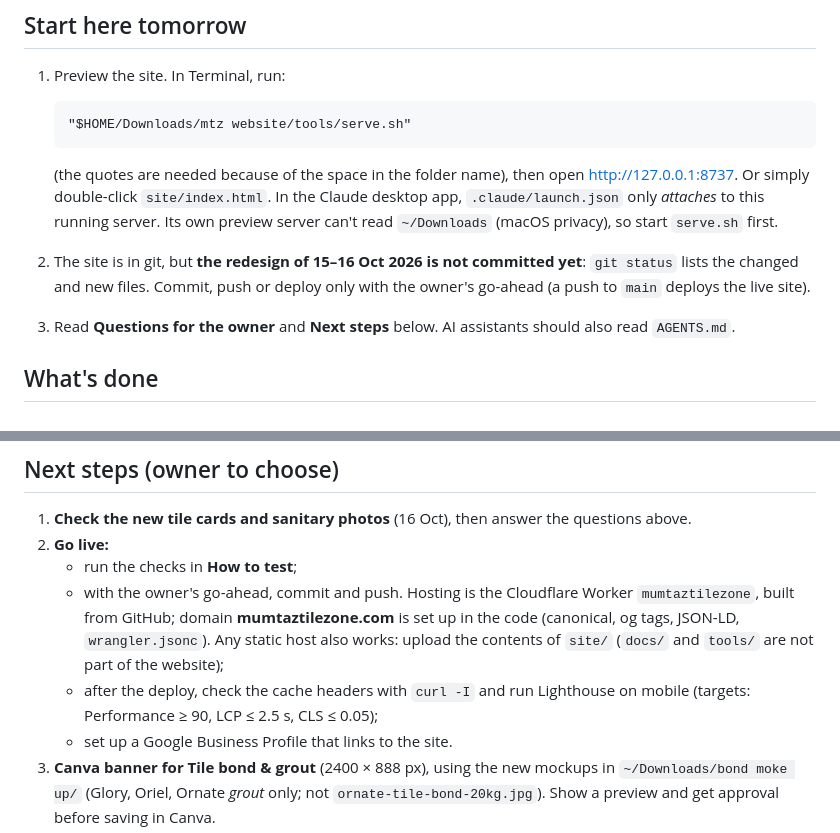
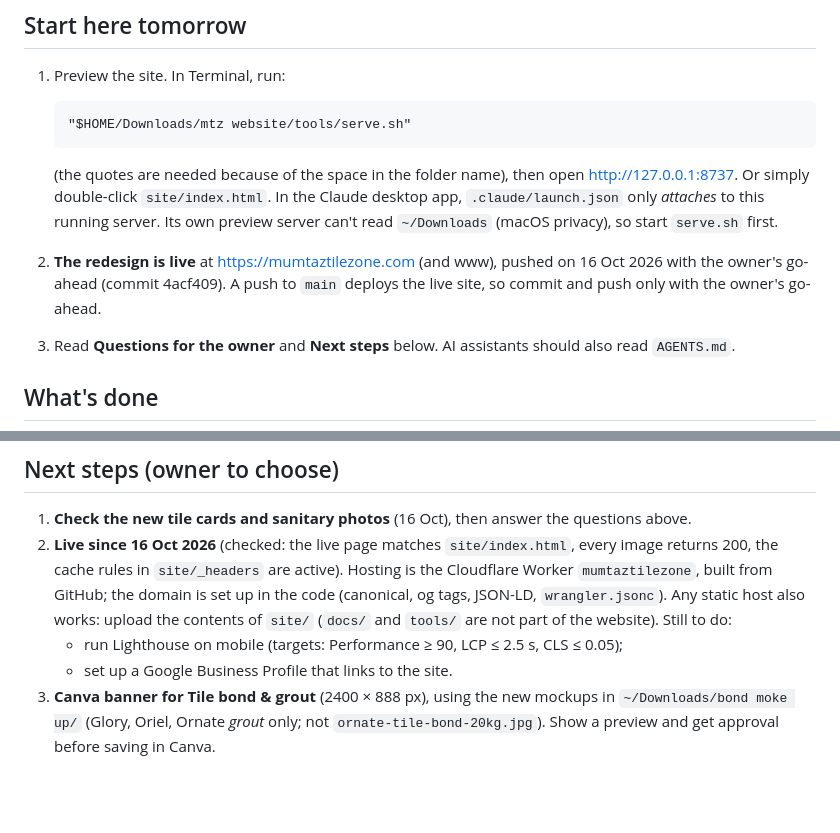
Before and after one commit to muzammilmujtaba32-arch/mtzwebsitenew, a Markdown page: docs/HANDOFF.md, 2 parts joined by grey strips. Drawn GitHub-style; blank space fills up the shorter version.

Commit message:
Docs: the redesign is live
Co-Authored-By: Claude Opus 5.5 <noreply@anthropic.com>

```diff
--- a/docs/HANDOFF.md
+++ b/docs/HANDOFF.md
@@ -12,8 +12,8 @@
    Or simply double-click `site/index.html`.
    In the Claude desktop app, `.claude/launch.json` only *attaches* to this running server. Its own preview server
    can't read `~/Downloads` (macOS privacy), so start `serve.sh` first.
-2. The site is in git, but **the redesign of 15–16 Oct 2026 is not committed yet**: `git status` lists the changed and
-   new files. Commit, push or deploy only with the owner's go-ahead (a push to `main` deploys the live site).
+2. **The redesign is live** at https://mumtaztilezone.com (and www), pushed on 16 Oct 2026 with the owner's go-ahead
+   (commit 4acf409). A push to `main` deploys the live site, so commit and push only with the owner's go-ahead.
 3. Read **Questions for the owner** and **Next steps** below. AI assistants should also read `AGENTS.md`.
 
 ## What's done
@@ -156,13 +156,11 @@ Run the checks in **How to test** before the redesign goes live.
 ## Next steps (owner to choose)
 
 1. **Check the new tile cards and sanitary photos** (16 Oct), then answer the questions above.
-2. **Go live:**
-   - run the checks in **How to test**;
-   - with the owner's go-ahead, commit and push. Hosting is the Cloudflare Worker `mumtaztilezone`, built from
-     GitHub; domain **mumtaztilezone.com** is set up in the code (canonical, og tags, JSON-LD, `wrangler.jsonc`).
-     Any static host also works: upload the contents of `site/` (`docs/` and `tools/` are not part of the website);
-   - after the deploy, check the cache headers with `curl -I` and run Lighthouse on mobile (targets: Performance
-     ≥ 90, LCP ≤ 2.5 s, CLS ≤ 0.05);
+2. **Live since 16 Oct 2026** (checked: the live page matches `site/index.html`, every image returns 200, the cache
+   rules in `site/_headers` are active). Hosting is the Cloudflare Worker `mumtaztilezone`, built from GitHub; the
+   domain is set up in the code (canonical, og tags, JSON-LD, `wrangler.jsonc`). Any static host also works: upload
+   the contents of `site/` (`docs/` and `tools/` are not part of the website). Still to do:
+   - run Lighthouse on mobile (targets: Performance ≥ 90, LCP ≤ 2.5 s, CLS ≤ 0.05);
    - set up a Google Business Profile that links to the site.
 3. **Canva banner for Tile bond & grout** (2400 × 888 px), using the new mockups in `~/Downloads/bond moke up/`
    (Glory, Oriel, Ornate *grout* only; not `ornate-tile-bond-20kg.jpg`). Show a preview and get approval before
```
